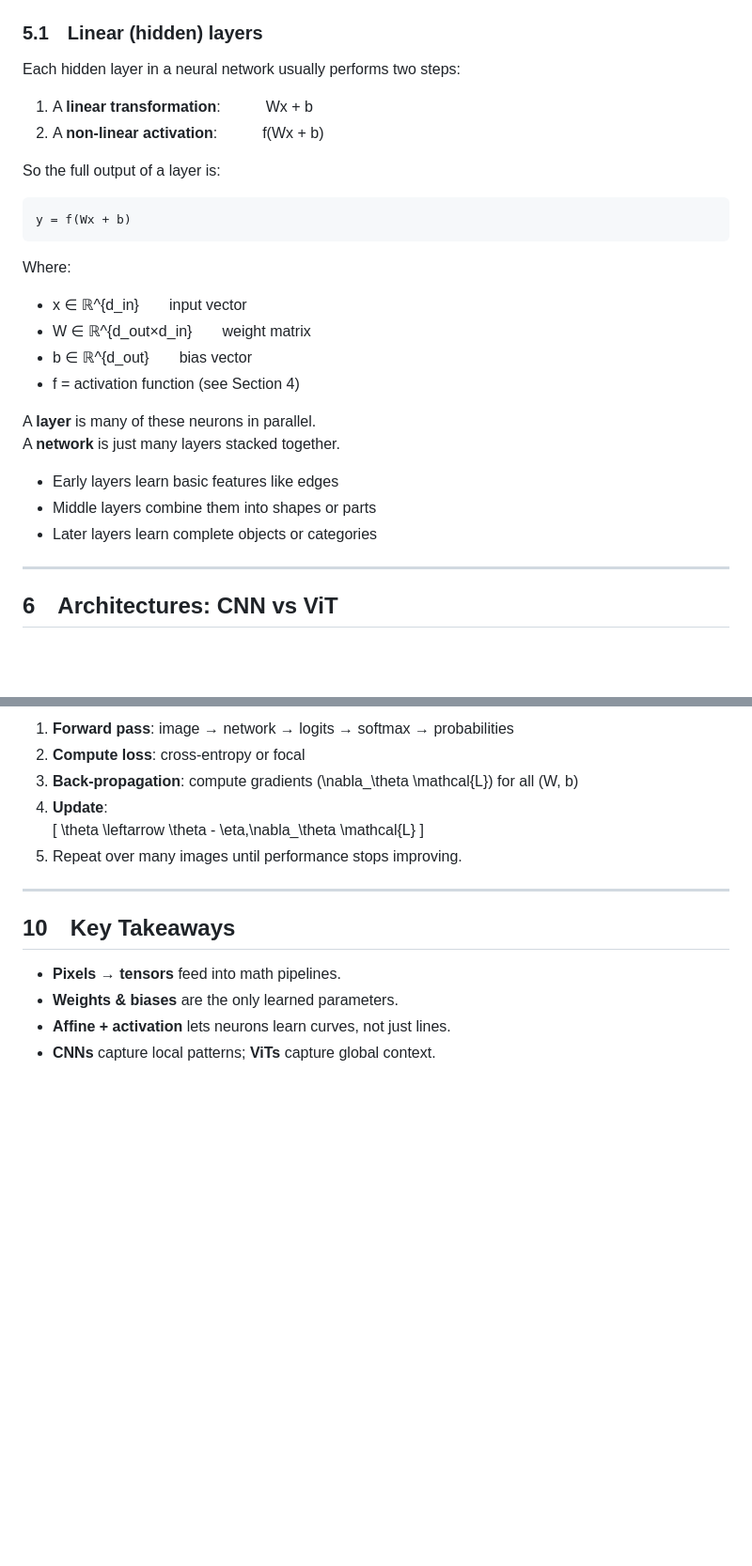
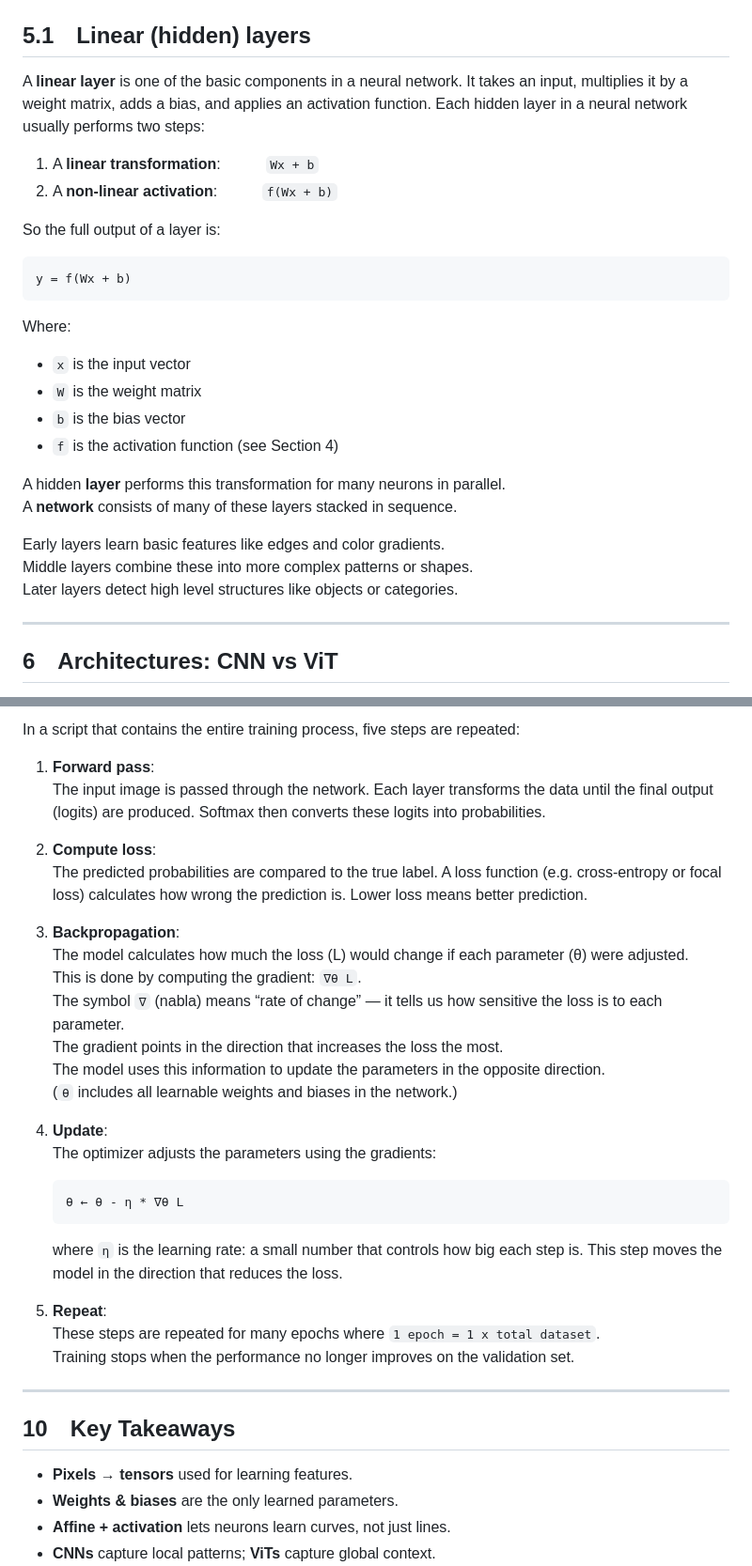
Before and after one commit to honzafojtik/applied-math-workshop, a Markdown page: part-1/math-workshop-deeplearning.md, 2 parts joined by grey strips. Shown at 94% size. GitHub-like rendering; blank space fills up the shorter version.

```diff
--- a/part-1/math-workshop-deeplearning.md
+++ b/part-1/math-workshop-deeplearning.md
@@ -77,27 +89,28 @@ Each neuron in a layer connects to **every neuron in the next layer**. These are
 <img src="./assets/layers.png" width="600"/>
 
-### 5.1 Linear (hidden) layers
+## 5.1 Linear (hidden) layers
+A **linear layer** is one of the basic components in a neural network. It takes an input, multiplies it by a weight matrix, adds a bias, and applies an activation function. Each hidden layer in a neural network usually performs two steps:
 
-Each hidden layer in a neural network usually performs two steps:
-1. A **linear transformation**:   Wx + b
-2. A **non-linear activation**:   f(Wx + b)
+1. A **linear transformation**:   `Wx + b`
+2. A **non-linear activation**:   `f(Wx + b)`
 
 So the full output of a layer is:
 
     y = f(Wx + b)
 
 Where:
-- x ∈ ℝ^{d_in}  input vector
-- W ∈ ℝ^{d_out×d_in}  weight matrix
-- b ∈ ℝ^{d_out}  bias vector
-- f = activation function (see Section 4)
+- `x` is the input vector
+- `W` is the weight matrix
+- `b` is the bias vector
+- `f` is the activation function (see Section 4)
 
-A **layer** is many of these neurons in parallel.
-A **network** is just many layers stacked together.
+A hidden **layer** performs this transformation for many neurons in parallel.
+A **network** consists of many of these layers stacked in sequence.
 
-- Early layers learn basic features like edges
-- Middle layers combine them into shapes or parts
-- Later layers learn complete objects or categories
+Early layers learn basic features like edges and color gradients.
+Middle layers combine these into more complex patterns or shapes.
+Later layers detect high level structures like objects or categories.
+
 
 ---
 
@@ -230,18 +329,37 @@ Helps when some classes are rare.
 
-1. **Forward pass**: image → network → logits → softmax → probabilities
-2. **Compute loss**: cross‑entropy or focal
-3. **Back‑propagation**: compute gradients \(\nabla_\theta \mathcal{L}\) for all \(W, b\)
+In a script that contains the entire training process, five steps are repeated:
+
+1. **Forward pass**:
+   The input image is passed through the network. Each layer transforms the data until the final output (logits) are produced. Softmax then converts these logits into probabilities.
+
+2. **Compute loss**:
+   The predicted probabilities are compared to the true label. A loss function (e.g. cross-entropy or focal loss) calculates how wrong the prediction is. Lower loss means better prediction.
+
+3. **Backpropagation**:
+   The model calculates how much the loss (L) would change if each parameter (θ) were adjusted.
+   This is done by computing the gradient: `∇θ L`.
+   The symbol `∇` (nabla) means “rate of change” — it tells us how sensitive the loss is to each parameter.
+   The gradient points in the direction that increases the loss the most.
+   The model uses this information to update the parameters in the opposite direction.
+   (`θ` includes all learnable weights and biases in the network.)
+
 4. **Update**:
-   \[
-   \theta \leftarrow \theta - \eta\,\nabla_\theta \mathcal{L}
-   \]
-5. Repeat over many images until performance stops improving.
+   The optimizer adjusts the parameters using the gradients:
+
+       θ ← θ - η * ∇θ L
+
+   where `η` is the learning rate: a small number that controls how big each step is. This step moves the model in the direction that reduces the loss.
+
+5. **Repeat**:
+   These steps are repeated for many epochs where `1 epoch = 1 x total dataset`.
+   Training stops when the performance no longer improves on the validation set.
+
 
 ---
 
 ## 10 Key Takeaways
 
-- **Pixels → tensors** feed into math pipelines.
+- **Pixels → tensors** used for learning features.
 - **Weights & biases** are the only learned parameters.
 - **Affine + activation** lets neurons learn curves, not just lines.
 - **CNNs** capture local patterns; **ViTs** capture global context.
```
Also changed, not shown: other parts of part-1/math-workshop-deeplearning.md (+129 -31 lines).
